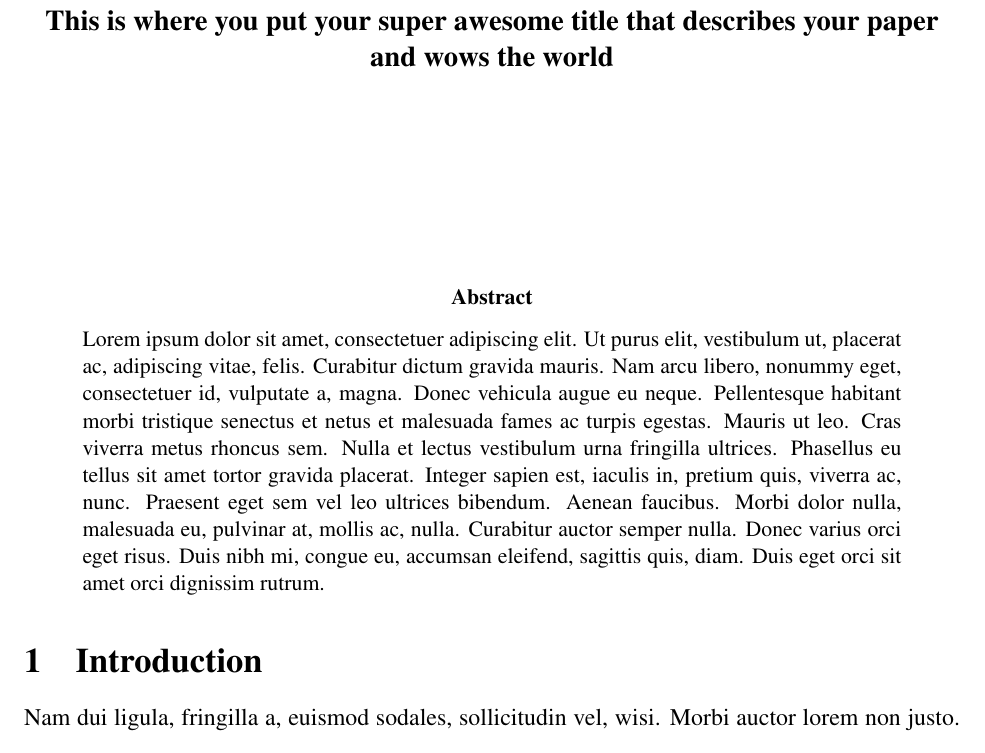
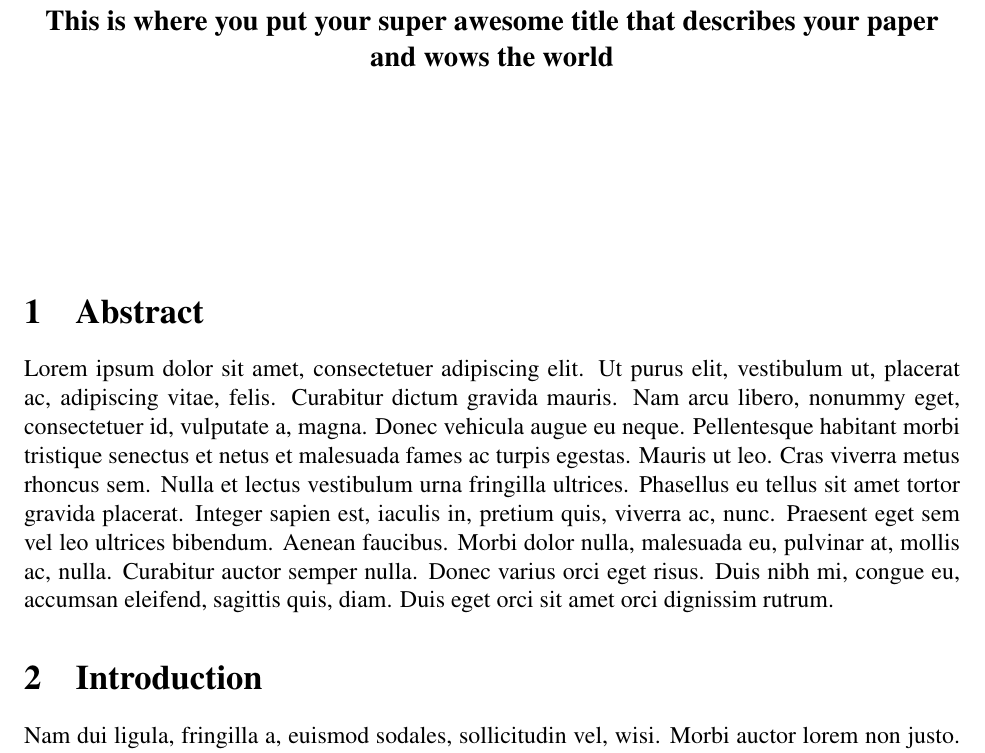
Before and after one commit to devinberg/ASEE-Conferences-Latex-Template, a LaTeX document (ASEEpaper.tex): part of page 1 of 4, cut so that both start at the same text. Compiled offline with pdfLaTeX.

Commit message:
Made abstract a section because formatting is same as other sections.

```diff
--- a/ASEEpaper.tex
+++ b/ASEEpaper.tex
@@ -31,18 +31,13 @@
 
 
 %----------------------------------------------------------------------------------------
-%  ABSTRACT
-%----------------------------------------------------------------------------------------
-
-\begin{abstract} % If you have an abstract it would go here.
-
-\noindent \lipsum[1] % Dummy abstract text
-
-\end{abstract}
-
-%----------------------------------------------------------------------------------------
 %  PAPER CONTENTS
 %----------------------------------------------------------------------------------------
+\section{Abstract}
+
+\lipsum[1] % Dummy text
+
+%------------------------------------------------
 
 \section{Introduction}
 
```
Also changed, not shown: ASEEpaper.pdf.
